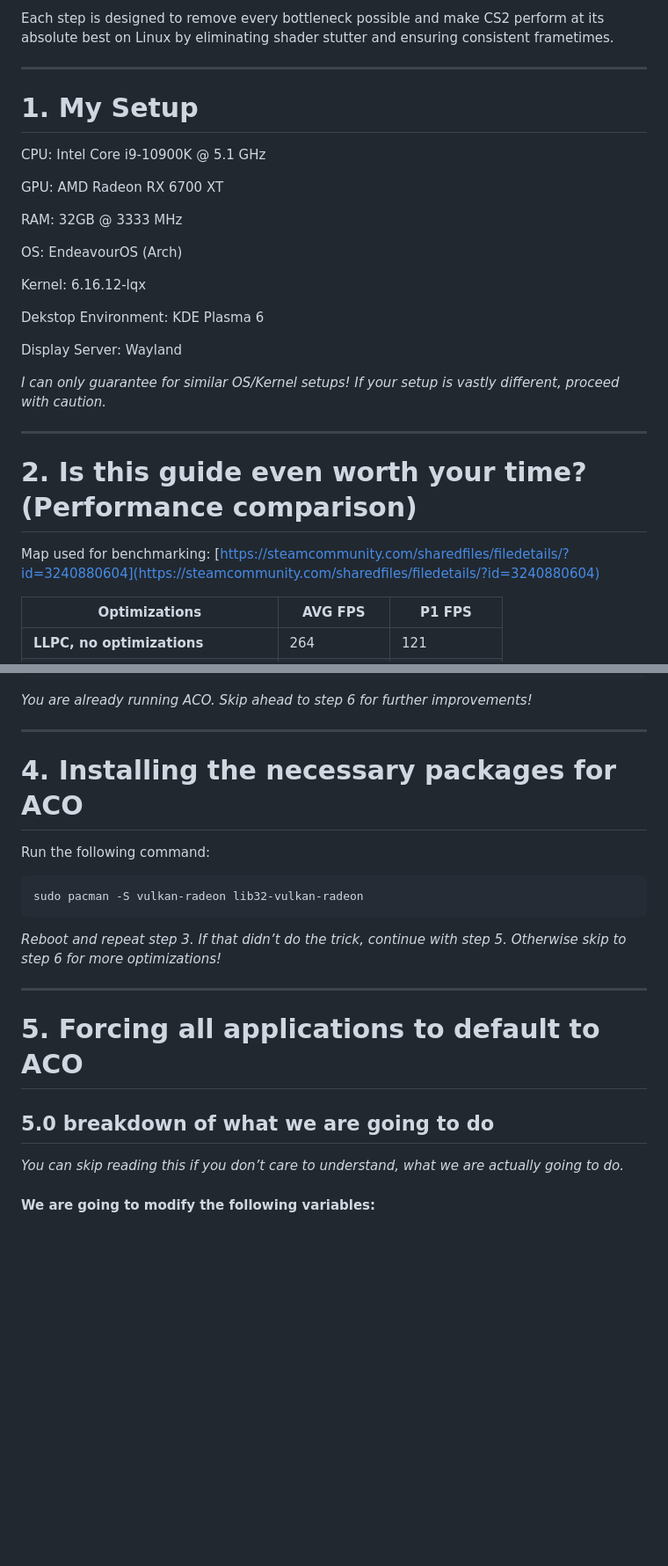
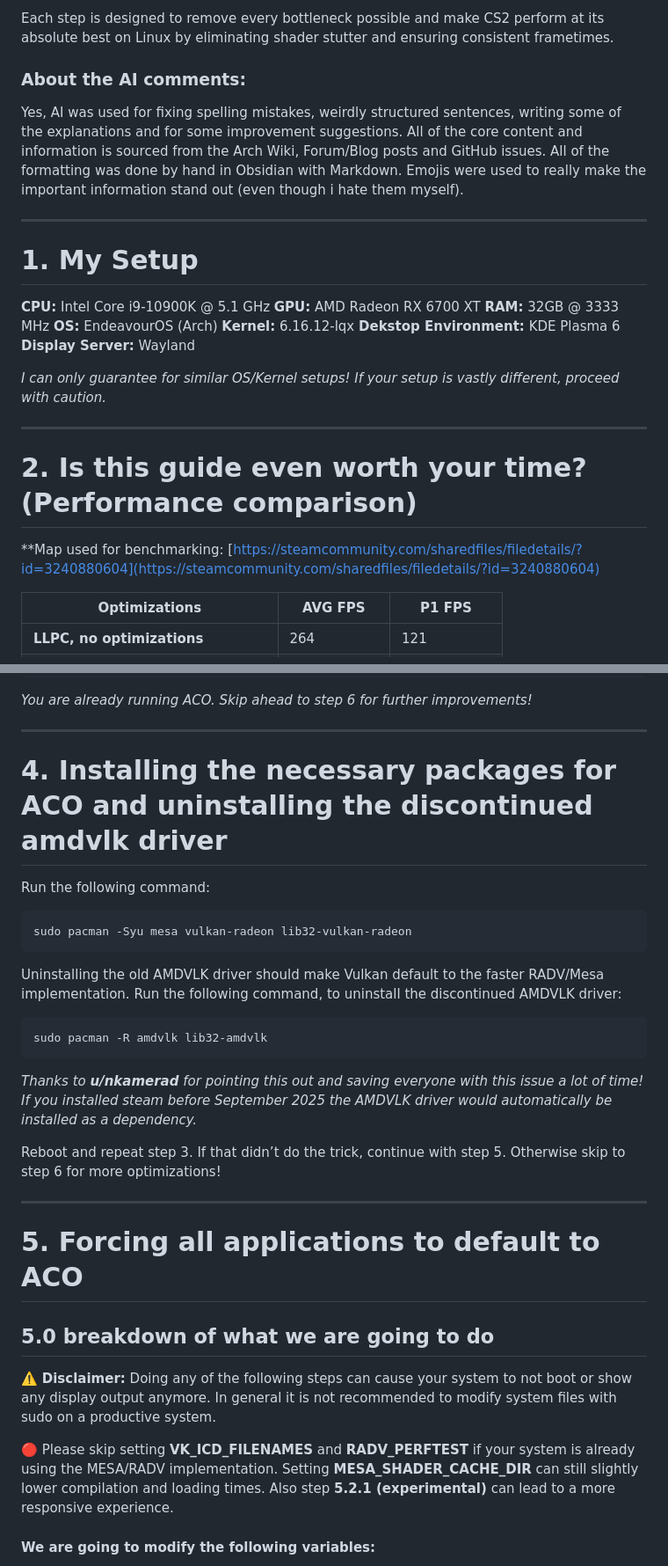
Before and after one commit to Ritze03/cs2-linux-optimization, a Markdown page: README.md, 2 parts joined by grey strips. Shown: that part at 88% size. GitHub-like rendering; blank space fills up the shorter version.

Commit message:
Refactor README for better readability and structure
Updated README for clarity and formatting improvements, including enhanced emphasis on system specifications and installation instructions.

````diff
--- a/README.md
+++ b/README.md
@@ -26,27 +26,24 @@ This guide covers:
 - Fixing potential VAC errors caused by Gamescopes “nice” capabilities.
 
 Each step is designed to remove every bottleneck possible and make CS2 perform at its absolute best on Linux by eliminating shader stutter and ensuring consistent frametimes.
+
+### About the AI comments:
+Yes, AI was used for fixing spelling mistakes, weirdly structured sentences, writing some of the explanations and for some improvement suggestions. All of the core content and information is sourced from the Arch Wiki, Forum/Blog posts and GitHub issues. All of the formatting was done by hand in Obsidian with Markdown. Emojis were used to really make the important information stand out (even though i hate them myself).
 ___
 # 1. My Setup
-CPU: Intel Core i9-10900K @ 5.1 GHz
-
-GPU: AMD Radeon RX 6700 XT
-
-RAM: 32GB @ 3333 MHz
-
-OS: EndeavourOS (Arch)
-
-Kernel: 6.16.12-lqx
-
-Dekstop Environment: KDE Plasma 6
-
-Display Server: Wayland
+**CPU:** Intel Core i9-10900K @ 5.1 GHz
+**GPU:** AMD Radeon RX 6700 XT
+**RAM:** 32GB @ 3333 MHz
+**OS:** EndeavourOS (Arch)
+**Kernel:** 6.16.12-lqx
+**Dekstop Environment:** KDE Plasma 6
+**Display Server:** Wayland
 
 *I can only guarantee for similar OS/Kernel setups! If your setup is vastly different, proceed with caution.*
 ___
 # 2. Is this guide even worth your time? (Performance comparison)
 
-Map used for benchmarking: [https://steamcommunity.com/sharedfiles/filedetails/?id=3240880604](https://steamcommunity.com/sharedfiles/filedetails/?id=3240880604)
+**Map used for benchmarking: [https://steamcommunity.com/sharedfiles/filedetails/?id=3240880604](https://steamcommunity.com/sharedfiles/filedetails/?id=3240880604)
 
 | **Optimizations**                  | **AVG FPS** | **P1 FPS**  |
 | ---------------------------------- | ----------- | ----------- |
@@ -103,18 +100,27 @@ VK_KHR_driver_properties : extension revision 1
 
 *You are already running ACO. Skip ahead to step 6 for further improvements!*
 ___
-# 4. Installing the necessary packages for ACO
+# 4. Installing the necessary packages for ACO and uninstalling the discontinued amdvlk driver
 Run the following command:
 ```bash
-sudo pacman -S vulkan-radeon lib32-vulkan-radeon
+sudo pacman -Syu mesa vulkan-radeon lib32-vulkan-radeon
 ```
 
-*Reboot and repeat step 3. If that didn’t do the trick, continue with step 5. Otherwise skip to step 6 for more optimizations!*
+Uninstalling the old AMDVLK driver should make Vulkan default to the faster RADV/Mesa implementation.
+Run the following command, to uninstall the discontinued AMDVLK driver:
+```bash
+sudo pacman -R amdvlk lib32-amdvlk
+```
+*Thanks to **u/nkamerad** for pointing this out and saving everyone with this issue a lot of time!*
+*If you installed steam before September 2025 the AMDVLK driver would automatically be installed as a dependency.*
+
+Reboot and repeat step 3. If that didn’t do the trick, continue with step 5. Otherwise skip to step 6 for more optimizations!
 ___
 # 5. Forcing all applications to default to ACO
 ## 5.0 breakdown of what we are going to do
-*You can skip reading this if you don’t care to understand, what we are actually going to do.*
+⚠️ **Disclaimer:** Doing any of the following steps can cause your system to not boot or show any display output anymore. In general it is not recommended to modify system files with sudo on a productive system.
 
+🔴 Please skip setting **VK_ICD_FILENAMES** and **RADV_PERFTEST** if your system is already using the MESA/RADV implementation. Setting **MESA_SHADER_CACHE_DIR** can still slightly lower compilation and loading times. Also step **5.2.1 (experimental)** can lead to a more responsive experience.
 #### We are going to modify the following variables:
 **VK_ICD_FILENAMES=/usr/share/vulkan/icd.d/radeon_icd.x86_64.json**
 *By default the Driver is selected in alphabetical order. The default amdgpu driver comes first. We are going to override it with the radeon_icd driver.*
````
Also changed, not shown: other parts of README.md (+1 -1 lines).
